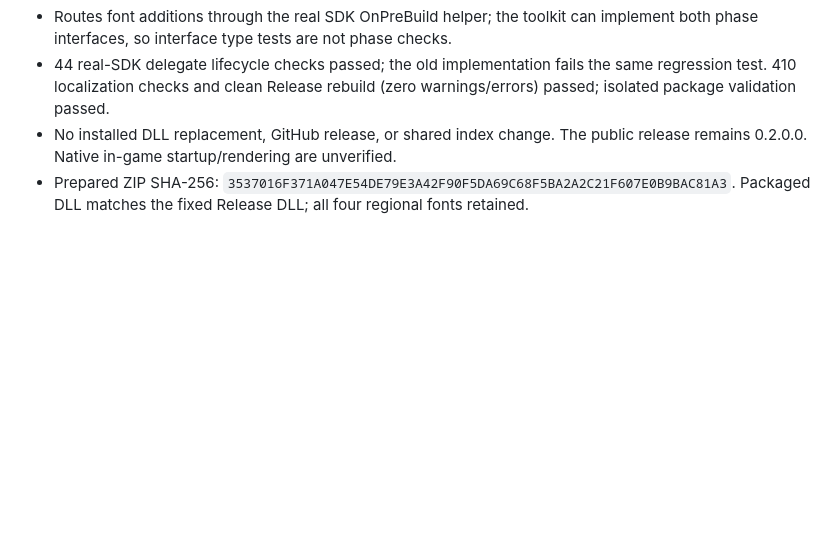
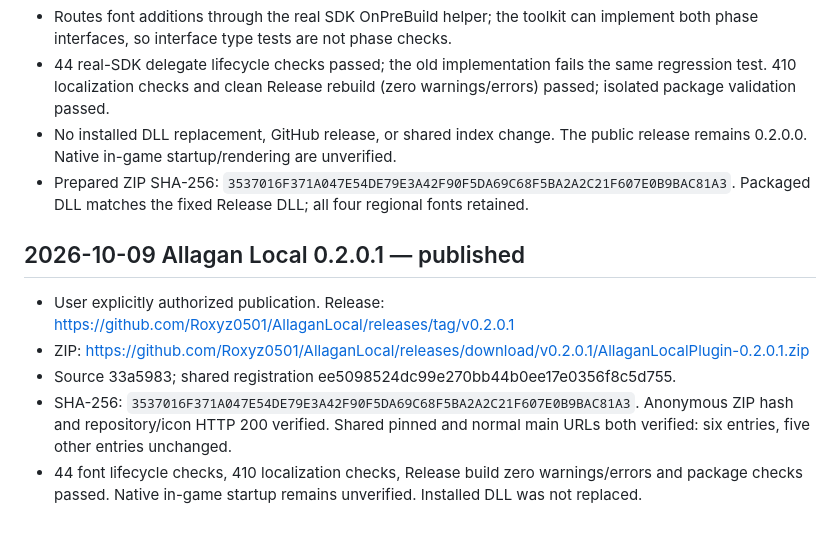
Before and after one commit to Roxyz0501/AllaganLocal, a Markdown page: PUBLICATION_STATE.md, the part around the change. Drawn GitHub-style; blank space fills up the shorter version.

Commit message:
Record verified 0.2.0.1 release

```diff
--- a/PUBLICATION_STATE.md
+++ b/PUBLICATION_STATE.md
@@ -39,3 +39,12 @@ In-game acceptance remains unverified and some detailed text is not translated;
 - 44 real-SDK delegate lifecycle checks passed; the old implementation fails the same regression test. 410 localization checks and clean Release rebuild (zero warnings/errors) passed; isolated package validation passed.
 - No installed DLL replacement, GitHub release, or shared index change. The public release remains 0.2.0.0. Native in-game startup/rendering are unverified.
 - Prepared ZIP SHA-256: `3537016F371A047E54DE79E3A42F90F5DA69C68F5BA2A2C21F607E0B9BAC81A3`. Packaged DLL matches the fixed Release DLL; all four regional fonts retained.
+
+
+## 2026-10-09 Allagan Local 0.2.0.1 — published
+
+- User explicitly authorized publication. Release: https://github.com/Roxyz0501/AllaganLocal/releases/tag/v0.2.0.1
+- ZIP: https://github.com/Roxyz0501/AllaganLocal/releases/download/v0.2.0.1/AllaganLocalPlugin-0.2.0.1.zip
+- Source 33a5983; shared registration ee5098524dc99e270bb44b0ee17e0356f8c5d755.
+- SHA-256: `3537016F371A047E54DE79E3A42F90F5DA69C68F5BA2A2C21F607E0B9BAC81A3`. Anonymous ZIP hash and repository/icon HTTP 200 verified. Shared pinned and normal main URLs both verified: six entries, five other entries unchanged.
+- 44 font lifecycle checks, 410 localization checks, Release build zero warnings/errors and package checks passed. Native in-game startup remains unverified. Installed DLL was not replaced.
```
